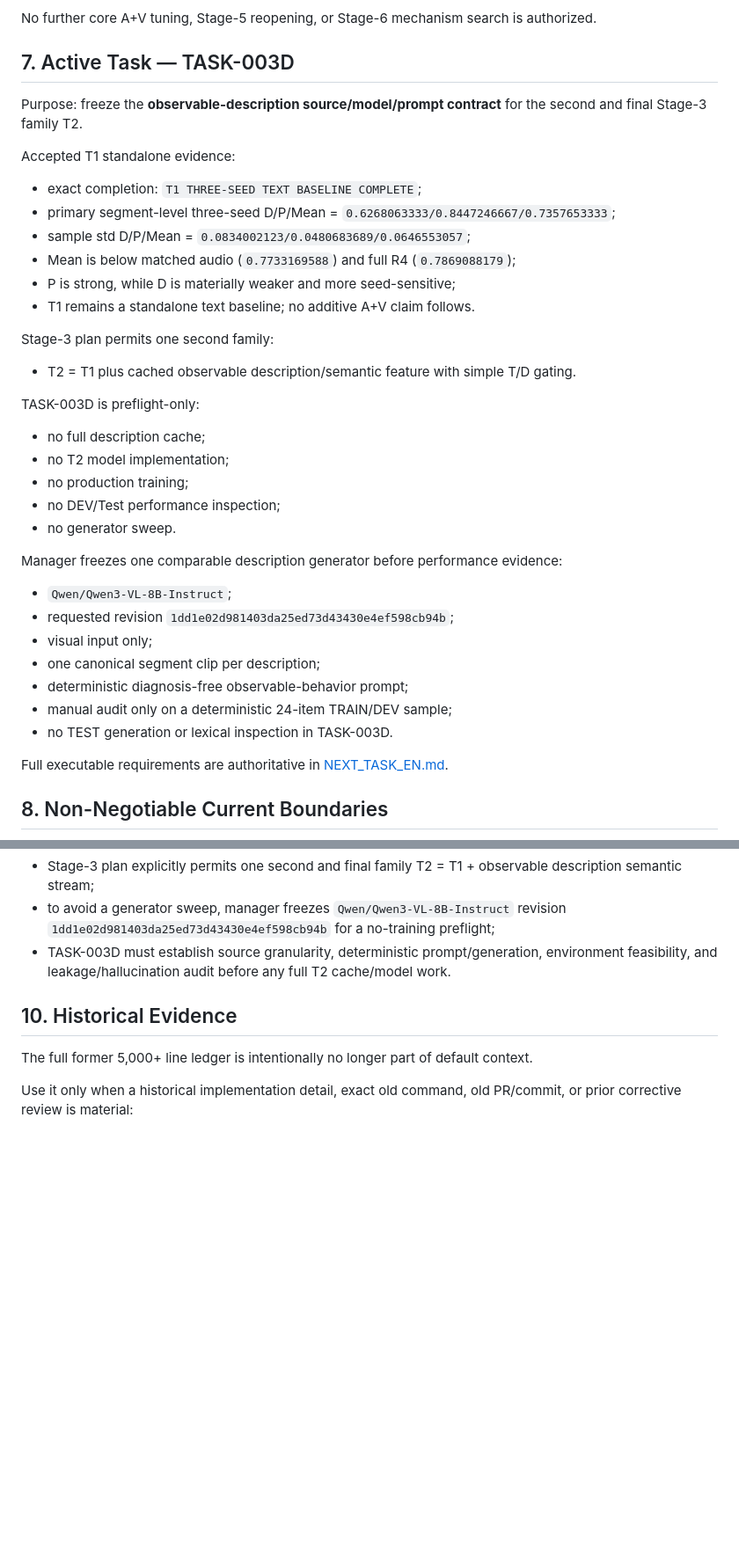
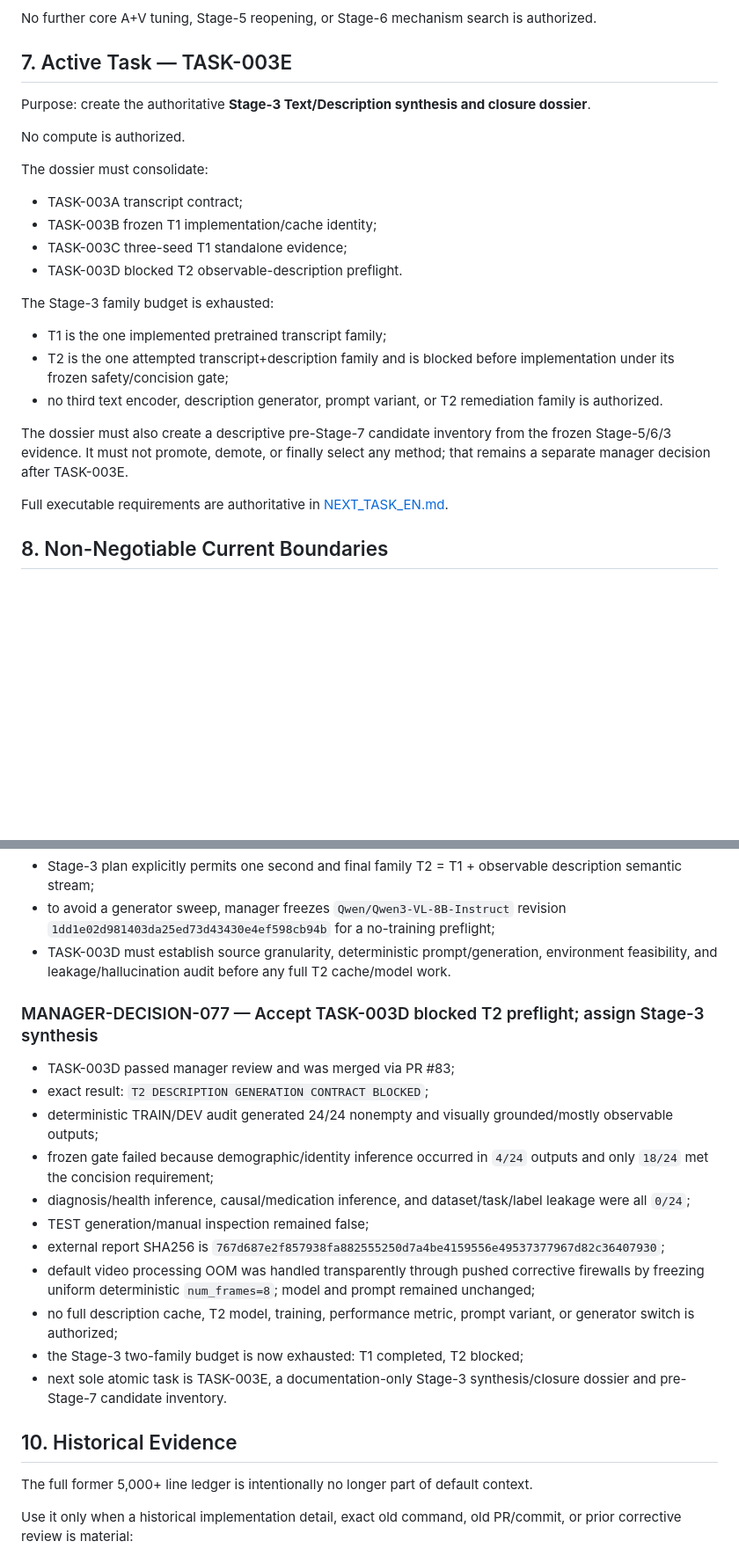
Before and after one commit to suslyash/WSM, a Markdown page: docs/PROGRESS_EN.md, 2 parts joined by grey strips. Shown at 88% size. GitHub-like rendering; blank space fills up the shorter version.

```diff
--- a/docs/PROGRESS_EN.md
+++ b/docs/PROGRESS_EN.md
@@ -141,40 +141,26 @@ Authoritative synthesis:
 
 No further core A+V tuning, Stage-5 reopening, or Stage-6 mechanism search is authorized.
 
-## 7. Active Task — TASK-003D
+## 7. Active Task — TASK-003E
 
-Purpose: freeze the **observable-description source/model/prompt contract** for the second and final Stage-3 family T2.
+Purpose: create the authoritative **Stage-3 Text/Description synthesis and closure dossier**.
 
-Accepted T1 standalone evidence:
+No compute is authorized.
 
-- exact completion: `T1 THREE-SEED TEXT BASELINE COMPLETE`;
-- primary segment-level three-seed D/P/Mean = `0.6268063333/0.8447246667/0.7357653333`;
-- sample std D/P/Mean = `0.0834002123/0.0480683689/0.0646553057`;
-- Mean is below matched audio (`0.7733169588`) and full R4 (`0.7869088179`);
-- P is strong, while D is materially weaker and more seed-sensitive;
-- T1 remains a standalone text baseline; no additive A+V claim follows.
+The dossier must consolidate:
 
-Stage-3 plan permits one second family:
+- TASK-003A transcript contract;
+- TASK-003B frozen T1 implementation/cache identity;
+- TASK-003C three-seed T1 standalone evidence;
+- TASK-003D blocked T2 observable-description preflight.
 
-- T2 = T1 plus cached observable description/semantic feature with simple T/D gating.
+The Stage-3 family budget is exhausted:
 
-TASK-003D is preflight-only:
+- T1 is the one implemented pretrained transcript family;
+- T2 is the one attempted transcript+description family and is blocked before implementation under its frozen safety/concision gate;
+- no third text encoder, description generator, prompt variant, or T2 remediation family is authorized.
 
-- no full description cache;
-- no T2 model implementation;
-- no production training;
-- no DEV/Test performance inspection;
-- no generator sweep.
-
-Manager freezes one comparable description generator before performance evidence:
-
-- `Qwen/Qwen3-VL-8B-Instruct`;
-- requested revision `1dd1e02d981403da25ed73d43430e4ef598cb94b`;
-- visual input only;
-- one canonical segment clip per description;
-- deterministic diagnosis-free observable-behavior prompt;
-- manual audit only on a deterministic 24-item TRAIN/DEV sample;
-- no TEST generation or lexical inspection in TASK-003D.
+The dossier must also create a descriptive pre-Stage-7 candidate inventory from the frozen Stage-5/6/3 evidence. It must not promote, demote, or finally select any method; that remains a separate manager decision after TASK-003E.
 
 Full executable requirements are authoritative in [NEXT_TASK_EN.md](NEXT_TASK_EN.md).
 
@@ -468,6 +454,20 @@ Only recent state-changing decisions are repeated here; older decisions are in t
 - Stage-3 plan explicitly permits one second and final family T2 = T1 + observable description semantic stream;
 - to avoid a generator sweep, manager freezes `Qwen/Qwen3-VL-8B-Instruct` revision `1dd1e02d981403da25ed73d43430e4ef598cb94b` for a no-training preflight;
 - TASK-003D must establish source granularity, deterministic prompt/generation, environment feasibility, and leakage/hallucination audit before any full T2 cache/model work.
+
+### MANAGER-DECISION-077 — Accept TASK-003D blocked T2 preflight; assign Stage-3 synthesis
+
+- TASK-003D passed manager review and was merged via PR #83;
+- exact result: `T2 DESCRIPTION GENERATION CONTRACT BLOCKED`;
+- deterministic TRAIN/DEV audit generated 24/24 nonempty and visually grounded/mostly observable outputs;
+- frozen gate failed because demographic/identity inference occurred in `4/24` outputs and only `18/24` met the concision requirement;
+- diagnosis/health inference, causal/medication inference, and dataset/task/label leakage were all `0/24`;
+- TEST generation/manual inspection remained false;
+- external report SHA256 is `767d687e2f857938fa882555250d7a4be4159556e49537377967d82c36407930`;
+- default video processing OOM was handled transparently through pushed corrective firewalls by freezing uniform deterministic `num_frames=8`; model and prompt remained unchanged;
+- no full description cache, T2 model, training, performance metric, prompt variant, or generator switch is authorized;
+- the Stage-3 two-family budget is now exhausted: T1 completed, T2 blocked;
+- next sole atomic task is TASK-003E, a documentation-only Stage-3 synthesis/closure dossier and pre-Stage-7 candidate inventory.
 
 ## 10. Historical Evidence
 
```
Also changed, not shown: other parts of docs/PROGRESS_EN.md (+3 -3 lines), docs/NEXT_TASK_EN.md (+277 -265 lines).
